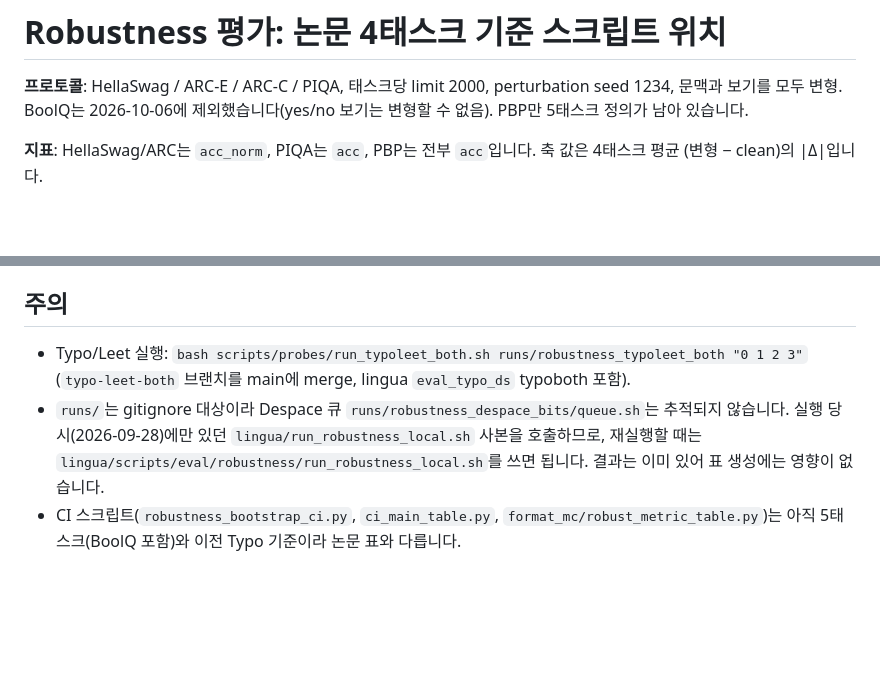
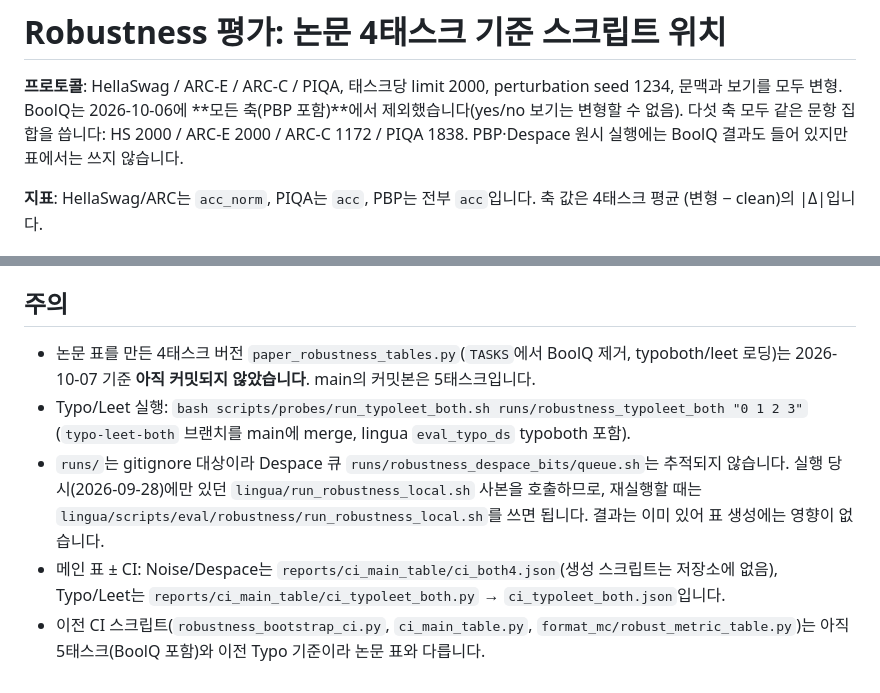
Before and after one commit to hyunW3/AUNet_reproduce, a Markdown page: scripts/probes/ROBUSTNESS_PAPER.md, 2 parts joined by grey strips. Drawn GitHub-style; blank space fills up the shorter version.

Commit message:
ROBUSTNESS_PAPER.md: PBP also on the four tasks; CI sources; 4-task table script still uncommitted

```diff
--- a/scripts/probes/ROBUSTNESS_PAPER.md
+++ b/scripts/probes/ROBUSTNESS_PAPER.md
@@ -1,7 +1,9 @@
 # Robustness 평가: 논문 4태스크 기준 스크립트 위치
 
 **프로토콜**: HellaSwag / ARC-E / ARC-C / PIQA, 태스크당 limit 2000, perturbation seed 1234, 문맥과 보기를 모두 변형.
-BoolQ는 2026-10-06에 제외했습니다(yes/no 보기는 변형할 수 없음). PBP만 5태스크 정의가 남아 있습니다.
+BoolQ는 2026-10-06에 **모든 축(PBP 포함)**에서 제외했습니다(yes/no 보기는 변형할 수 없음).
+다섯 축 모두 같은 문항 집합을 씁니다: HS 2000 / ARC-E 2000 / ARC-C 1172 / PIQA 1838.
+PBP·Despace 원시 실행에는 BoolQ 결과도 들어 있지만 표에서는 쓰지 않습니다.
 
 **지표**: HellaSwag/ARC는 `acc_norm`, PIQA는 `acc`, PBP는 전부 `acc`입니다.
 축 값은 4태스크 평균 (변형 − clean)의 |Δ|입니다.
@@ -28,6 +30,8 @@ BoolQ는 2026-10-06에 제외했습니다(yes/no 보기는 변형할 수 없음)
 
 ## 주의
 
+- 논문 표를 만든 4태스크 버전 `paper_robustness_tables.py`(`TASKS`에서 BoolQ 제거, typoboth/leet 로딩)는 2026-10-07 기준 **아직 커밋되지 않았습니다**. main의 커밋본은 5태스크입니다.
 - Typo/Leet 실행: `bash scripts/probes/run_typoleet_both.sh runs/robustness_typoleet_both "0 1 2 3"` (`typo-leet-both` 브랜치를 main에 merge, lingua `eval_typo_ds` typoboth 포함).
 - `runs/`는 gitignore 대상이라 Despace 큐 `runs/robustness_despace_bits/queue.sh`는 추적되지 않습니다. 실행 당시(2026-09-28)에만 있던 `lingua/run_robustness_local.sh` 사본을 호출하므로, 재실행할 때는 `lingua/scripts/eval/robustness/run_robustness_local.sh`를 쓰면 됩니다. 결과는 이미 있어 표 생성에는 영향이 없습니다.
-- CI 스크립트(`robustness_bootstrap_ci.py`, `ci_main_table.py`, `format_mc/robust_metric_table.py`)는 아직 5태스크(BoolQ 포함)와 이전 Typo 기준이라 논문 표와 다릅니다.
+- 메인 표 ± CI: Noise/Despace는 `reports/ci_main_table/ci_both4.json`(생성 스크립트는 저장소에 없음), Typo/Leet는 `reports/ci_main_table/ci_typoleet_both.py` → `ci_typoleet_both.json`입니다.
+- 이전 CI 스크립트(`robustness_bootstrap_ci.py`, `ci_main_table.py`, `format_mc/robust_metric_table.py`)는 아직 5태스크(BoolQ 포함)와 이전 Typo 기준이라 논문 표와 다릅니다.
```
